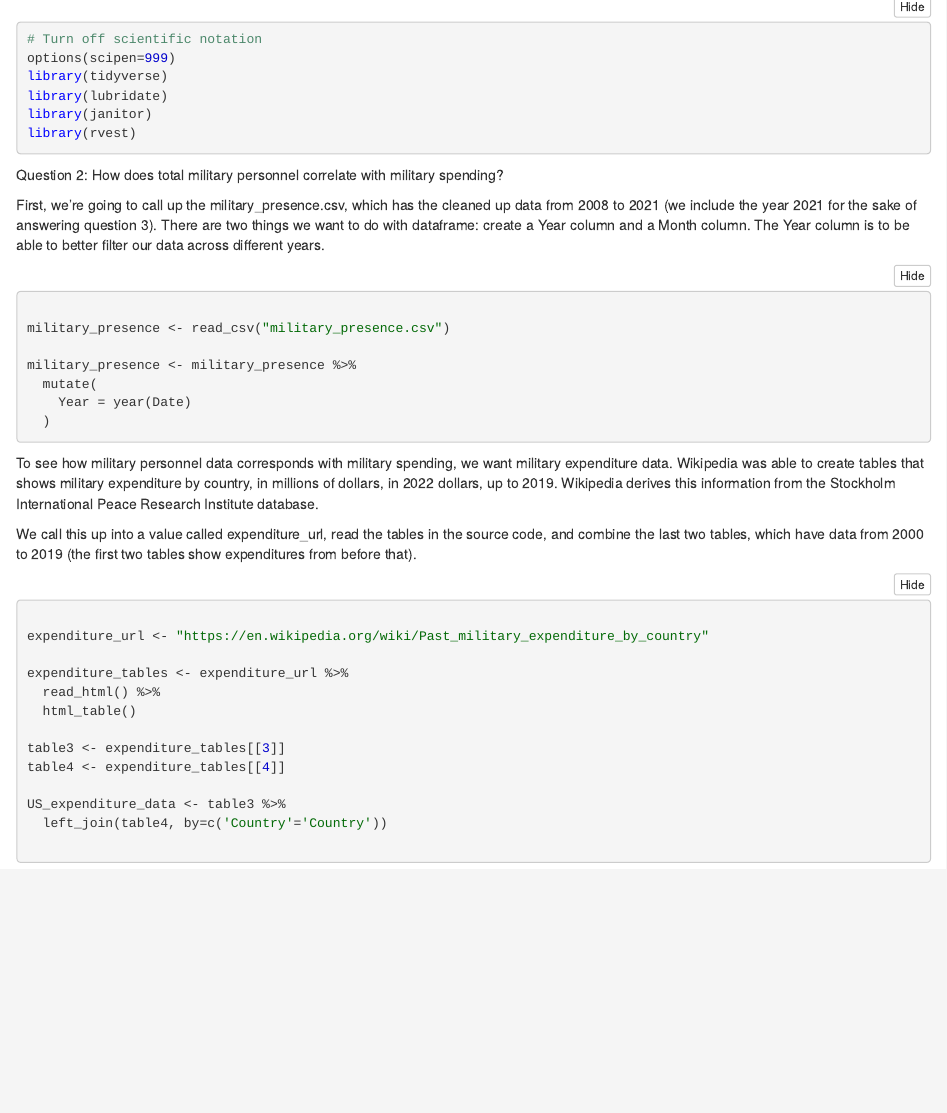
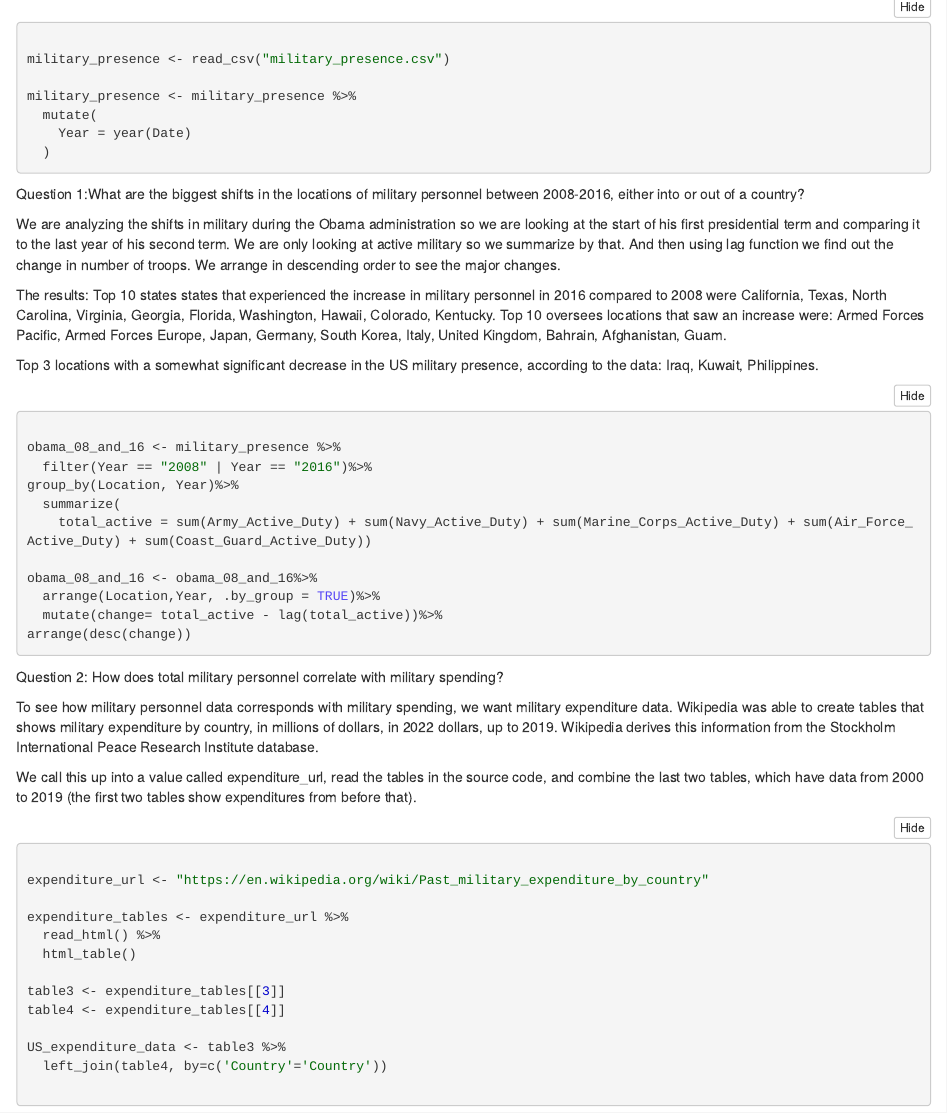
Before and after one commit to acmme/military_presence, an R Markdown document (deliverable_03/deliverable_03.rmd): the page in a window 1100 px wide, from 110 px down before the commit and from 340 px down after it, so that both start at the same text. The pictures show the output file deliverable_03/deliverable_03.nb.html that the author committed with the source, opened offline.

Commit message:
deliverablle_03 consolidated

````diff
--- a/deliverable_03/deliverable_03.rmd
+++ b/deliverable_03/deliverable_03.rmd
@@ -18,8 +18,6 @@ library(rvest)
 
 ```
 
-Question 2: How does total military personnel correlate with military spending?
-
 First, we're going to call up the military_presence.csv, which has the cleaned up data from 2008 to 2021 (we include the year 2021 for the sake of answering question 3). There are two things we want to do with dataframe: create a Year column and a Month column. The Year column is to be able to better filter our data across different years.
 
 ```{r}
@@ -31,6 +29,33 @@ military_presence <- military_presence %>%
     Year = year(Date)
   )
 ```
+
+Question 1:What are the biggest shifts in the locations of military personnel between 2008-2016, either into or out of a country?
+
+We are analyzing the shifts in military during the Obama administration so we are looking at the start of his first presidential term and comparing it to the last year of his second term. We are only looking at active military so we summarize by that. And then using lag function we find out the change in number of troops. We arrange in descending order to see the major changes.
+
+The results: Top 10 states states that experienced the increase in military personnel in 2016 compared to 2008 were California, Texas, North Carolina, Virginia, Georgia, Florida, Washington, Hawaii, Colorado, Kentucky.
+Top 10 oversees locations that saw an increase were: Armed Forces Pacific, Armed Forces Europe, Japan, Germany, South Korea, Italy, United Kingdom, Bahrain, Afghanistan, Guam.
+
+Top 3 locations with a somewhat significant decrease in the US military presence, according to the data: Iraq, Kuwait, Philippines.
+
+```{r}
+
+obama_08_and_16 <- military_presence %>%
+  filter(Year == "2008" | Year == "2016")%>%
+group_by(Location, Year)%>%
+  summarize(
+    total_active = sum(Army_Active_Duty) + sum(Navy_Active_Duty) + sum(Marine_Corps_Active_Duty) + sum(Air_Force_Active_Duty) + sum(Coast_Guard_Active_Duty))
+
+obama_08_and_16 <- obama_08_and_16%>%
+  arrange(Location,Year, .by_group = TRUE)%>%
+  mutate(change= total_active - lag(total_active))%>%
+arrange(desc(change))
+
+```
+
+
+Question 2: How does total military personnel correlate with military spending?
 
 To see how military personnel data corresponds with military spending, we want military expenditure data. Wikipedia was able to create tables that shows military expenditure by country, in millions of dollars, in 2022 dollars, up to 2019. Wikipedia derives this information from the Stockholm International Peace Research Institute database.
 
````
Also changed, not shown: deliverable_03/deliverable_03.nb.html.
